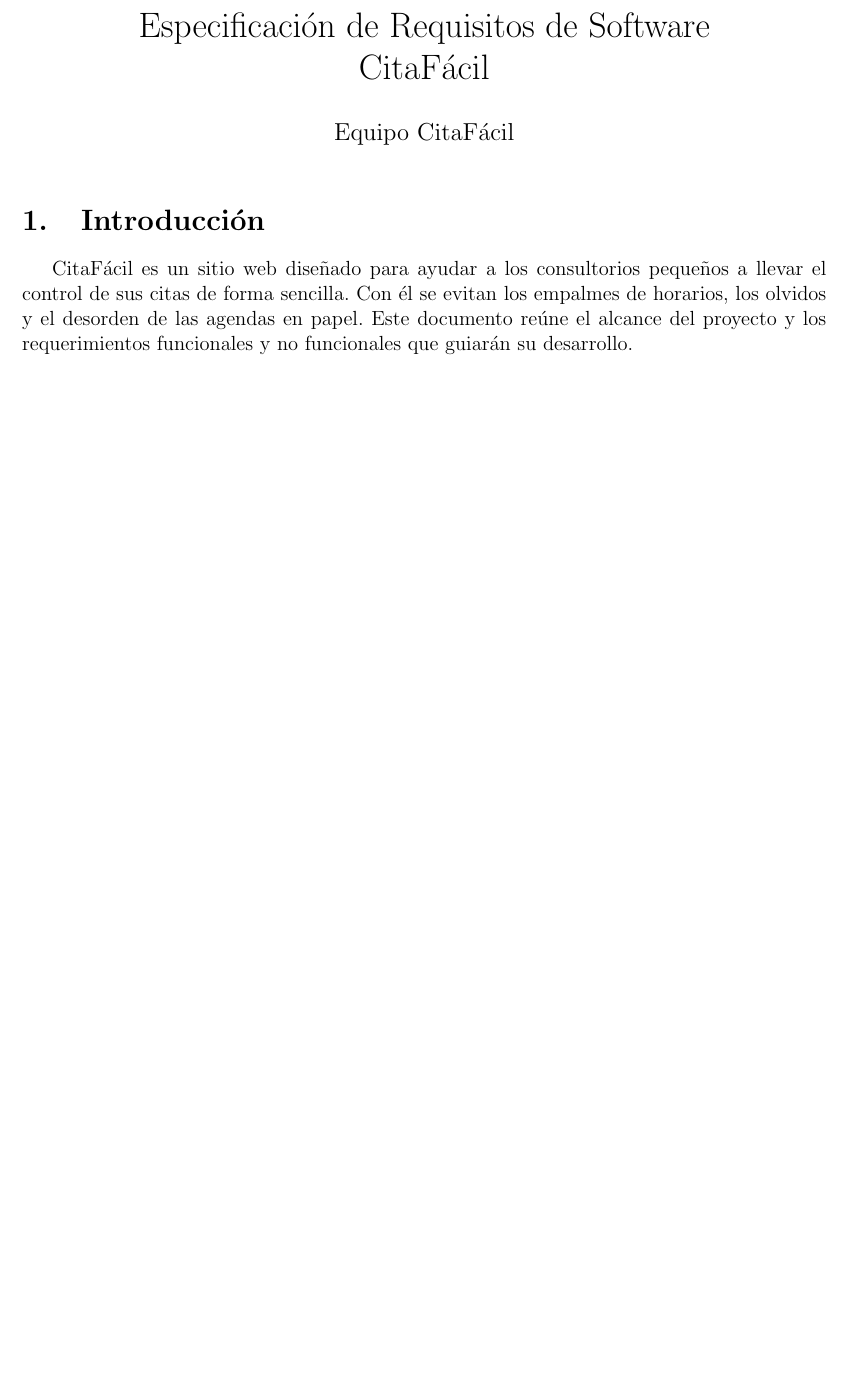
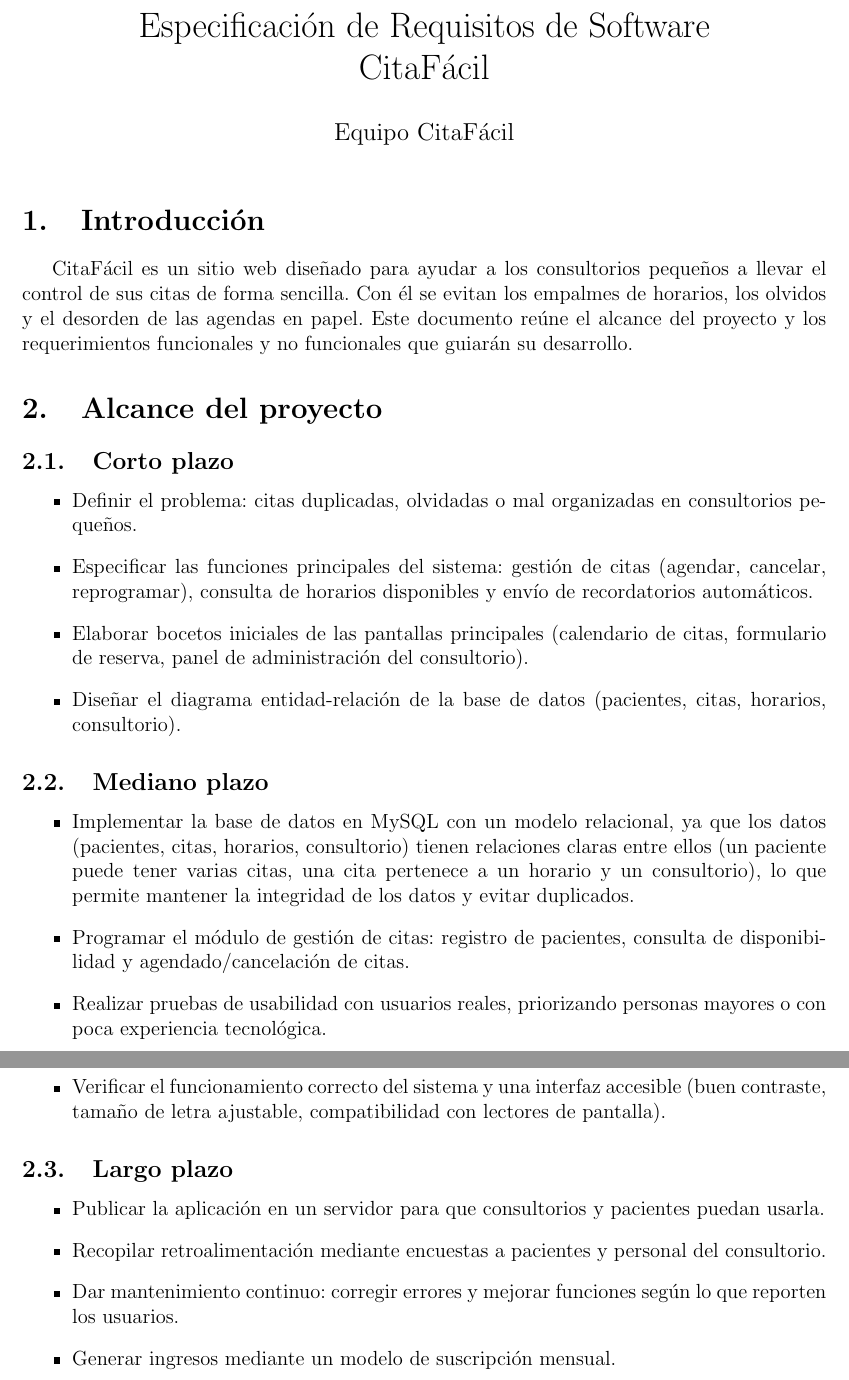
Before and after one commit to vazquezespinozaelizabeth1-lang/CitaFacil, a LaTeX document (docs/SRS.tex): part of the page before the commit and two parts of pages 1 and 2 of 2 after it, the two joined at a grey line, cut so that both start at the same text, the shorter picture padded with empty space. Compiled offline with pdfLaTeX.

Commit message:
Agregar alcance del proyecto a corto, mediano y largo plazo (#7)

```diff
--- a/docs/SRS.tex
+++ b/docs/SRS.tex
@@ -14,4 +14,29 @@
 \section{Introducción}
 CitaFácil es un sitio web diseñado para ayudar a los consultorios pequeños a llevar el control de sus citas de forma sencilla. Con él se evitan los empalmes de horarios, los olvidos y el desorden de las agendas en papel. Este documento reúne el alcance del proyecto y los requerimientos funcionales y no funcionales que guiarán su desarrollo.
 
+\section{Alcance del proyecto}
+
+\subsection{Corto plazo}
+\begin{itemize}
+    \item Definir el problema: citas duplicadas, olvidadas o mal organizadas en consultorios pequeños.
+    \item Especificar las funciones principales del sistema: gestión de citas (agendar, cancelar, reprogramar), consulta de horarios disponibles y envío de recordatorios automáticos.
+    \item Elaborar bocetos iniciales de las pantallas principales (calendario de citas, formulario de reserva, panel de administración del consultorio).
+    \item Diseñar el diagrama entidad-relación de la base de datos (pacientes, citas, horarios, consultorio).
+\end{itemize}
+
+\subsection{Mediano plazo}
+\begin{itemize}
+    \item Implementar la base de datos en MySQL con un modelo relacional, ya que los datos (pacientes, citas, horarios, consultorio) tienen relaciones claras entre ellos (un paciente puede tener varias citas, una cita pertenece a un horario y un consultorio), lo que permite mantener la integridad de los datos y evitar duplicados.
+    \item Programar el módulo de gestión de citas: registro de pacientes, consulta de disponibilidad y agendado/cancelación de citas.
+    \item Realizar pruebas de usabilidad con usuarios reales, priorizando personas mayores o con poca experiencia tecnológica.
+    \item Verificar el funcionamiento correcto del sistema y una interfaz accesible (buen contraste, tamaño de letra ajustable, compatibilidad con lectores de pantalla).
+\end{itemize}
+
+\subsection{Largo plazo}
+\begin{itemize}
+    \item Publicar la aplicación en un servidor para que consultorios y pacientes puedan usarla.
+    \item Recopilar retroalimentación mediante encuestas a pacientes y personal del consultorio.
+    \item Dar mantenimiento continuo: corregir errores y mejorar funciones según lo que reporten los usuarios.
+    \item Generar ingresos mediante un modelo de suscripción mensual.
+\end{itemize}
 \end{document}
```
